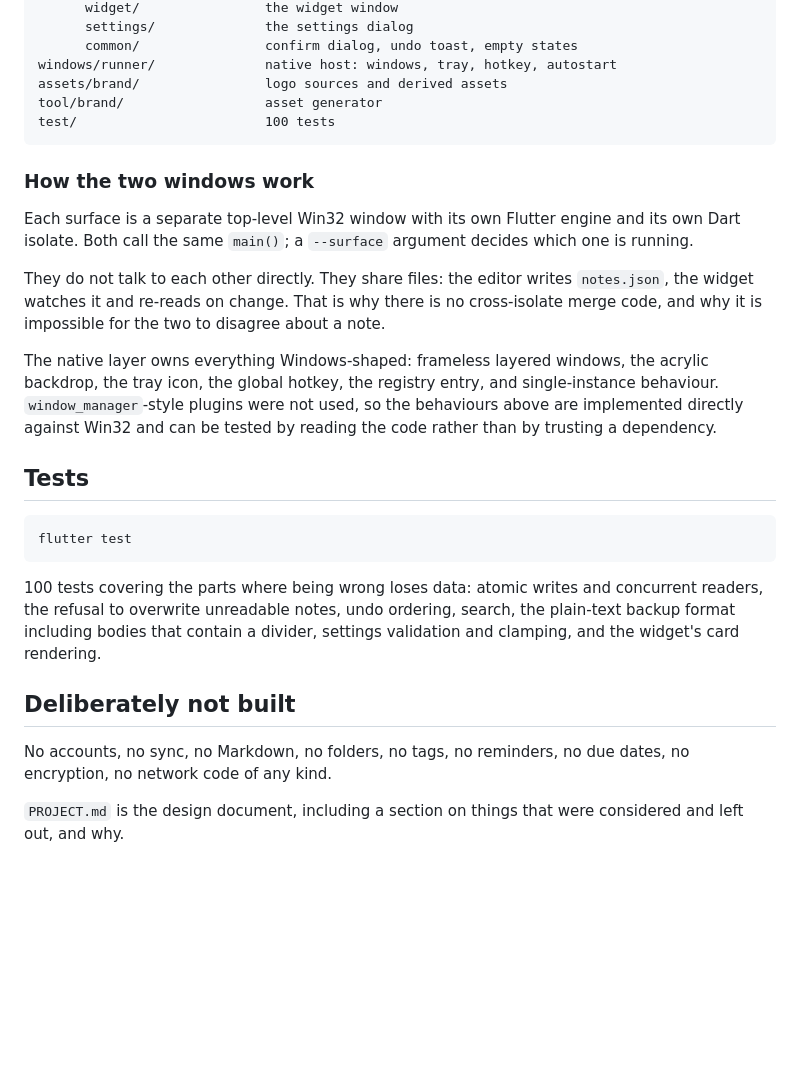
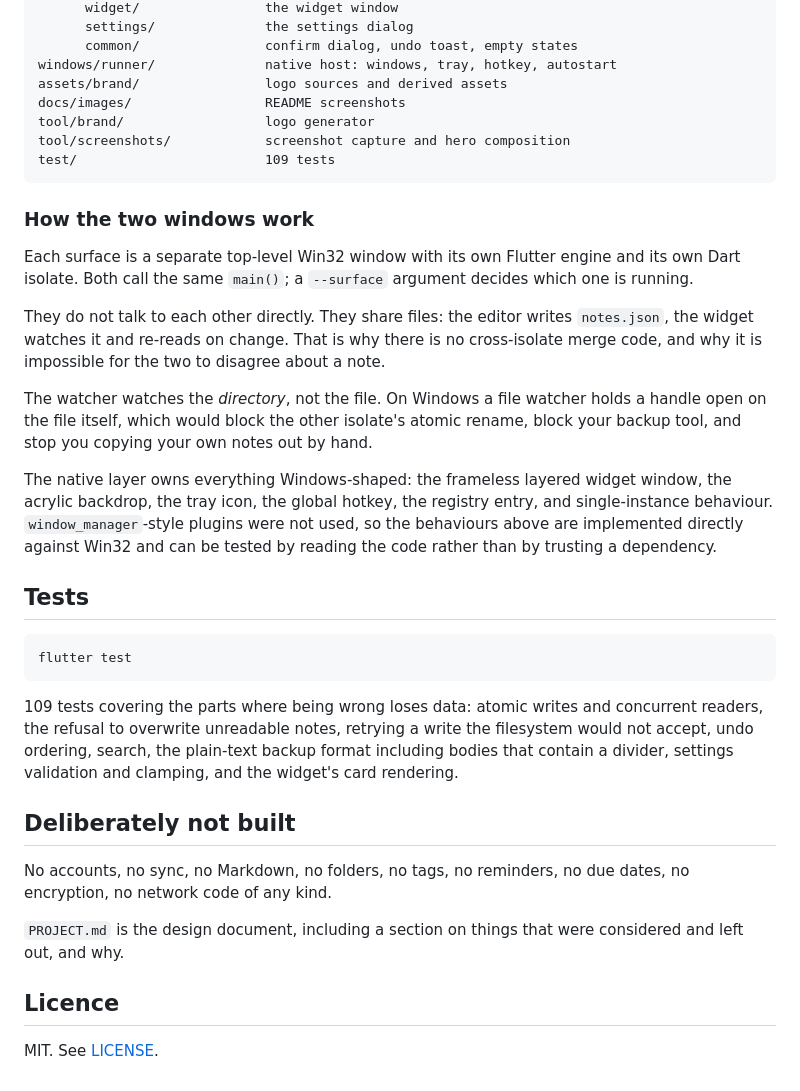
Before and after one commit to OttomanDeveloper/notewidget-windows, a Markdown page: README.md, the part around one of its changes. Rendered like a GitHub page; blank space fills up the shorter version.

````diff
--- a/README.md
+++ b/README.md
@@ -150,8 +229,10 @@ lib/
       common/                confirm dialog, undo toast, empty states
 windows/runner/              native host: windows, tray, hotkey, autostart
 assets/brand/                logo sources and derived assets
-tool/brand/                  asset generator
-test/                        100 tests
+docs/images/                 README screenshots
+tool/brand/                  logo generator
+tool/screenshots/            screenshot capture and hero composition
+test/                        109 tests
 ```
 
 ### How the two windows work
@@ -165,11 +246,16 @@ They do not talk to each other directly. They share files: the editor writes
 no cross-isolate merge code, and why it is impossible for the two to disagree
 about a note.
 
-The native layer owns everything Windows-shaped: frameless layered windows, the
-acrylic backdrop, the tray icon, the global hotkey, the registry entry, and
-single-instance behaviour. `window_manager`-style plugins were not used, so the
-behaviours above are implemented directly against Win32 and can be tested by
-reading the code rather than by trusting a dependency.
+The watcher watches the *directory*, not the file. On Windows a file watcher
+holds a handle open on the file itself, which would block the other isolate's
+atomic rename, block your backup tool, and stop you copying your own notes out
+by hand.
+
+The native layer owns everything Windows-shaped: the frameless layered widget
+window, the acrylic backdrop, the tray icon, the global hotkey, the registry
+entry, and single-instance behaviour. `window_manager`-style plugins were not
+used, so the behaviours above are implemented directly against Win32 and can be
+tested by reading the code rather than by trusting a dependency.
 
 ## Tests
 
@@ -177,10 +263,11 @@ reading the code rather than by trusting a dependency.
 flutter test
 ```
 
-100 tests covering the parts where being wrong loses data: atomic writes and
-concurrent readers, the refusal to overwrite unreadable notes, undo ordering,
-search, the plain-text backup format including bodies that contain a divider,
-settings validation and clamping, and the widget's card rendering.
+109 tests covering the parts where being wrong loses data: atomic writes and
+concurrent readers, the refusal to overwrite unreadable notes, retrying a write
+the filesystem would not accept, undo ordering, search, the plain-text backup
+format including bodies that contain a divider, settings validation and
+clamping, and the widget's card rendering.
 
 ## Deliberately not built
 
@@ -189,3 +276,7 @@ dates, no encryption, no network code of any kind.
 
 `PROJECT.md` is the design document, including a section on things that were
 considered and left out, and why.
+
+## Licence
+
+MIT. See [LICENSE](LICENSE).
````
Also changed, not shown: other parts of README.md (+97 -18 lines), CHANGELOG.md (+23 -0 lines), docs/images/editor.png (added), docs/images/hero.png (added), docs/images/widget.png (added), 8 other files.
